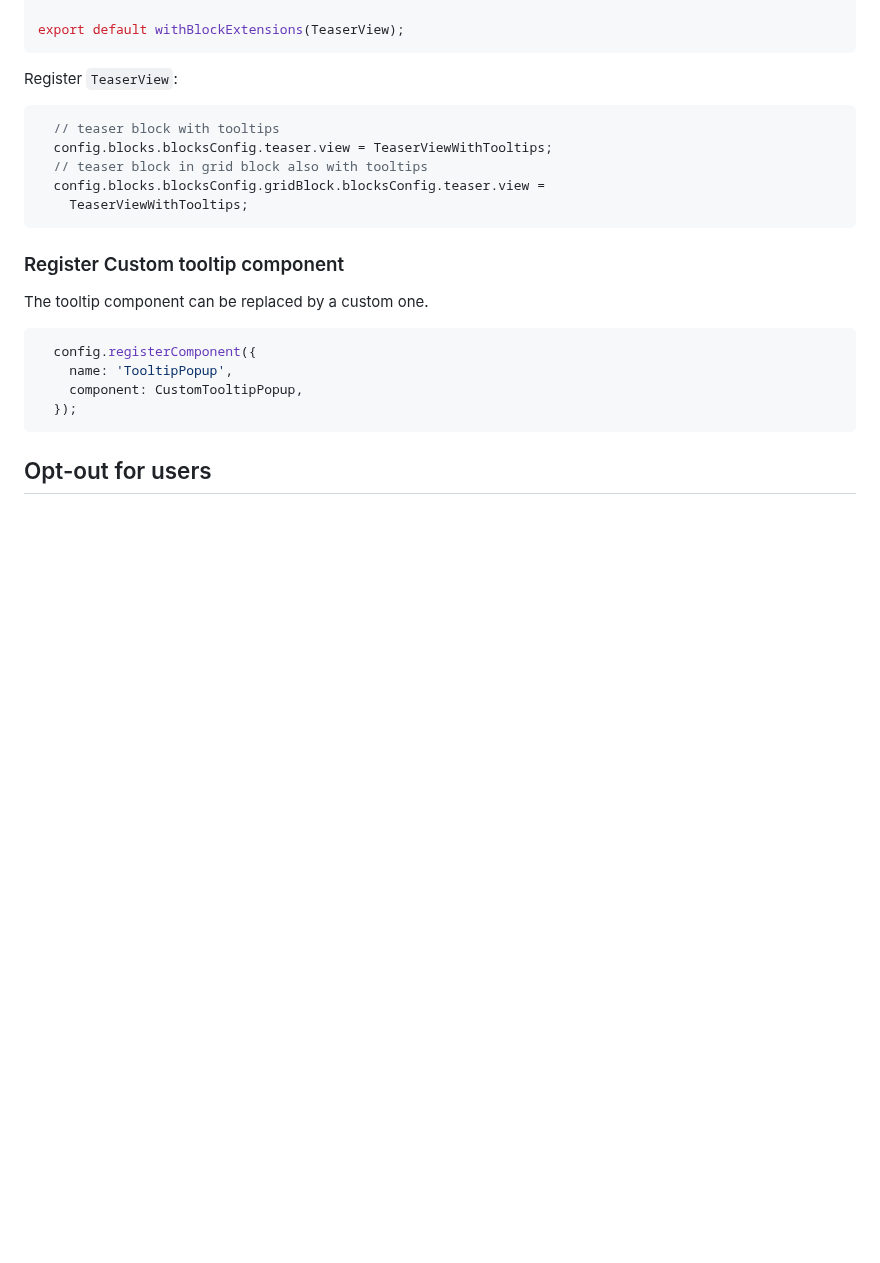
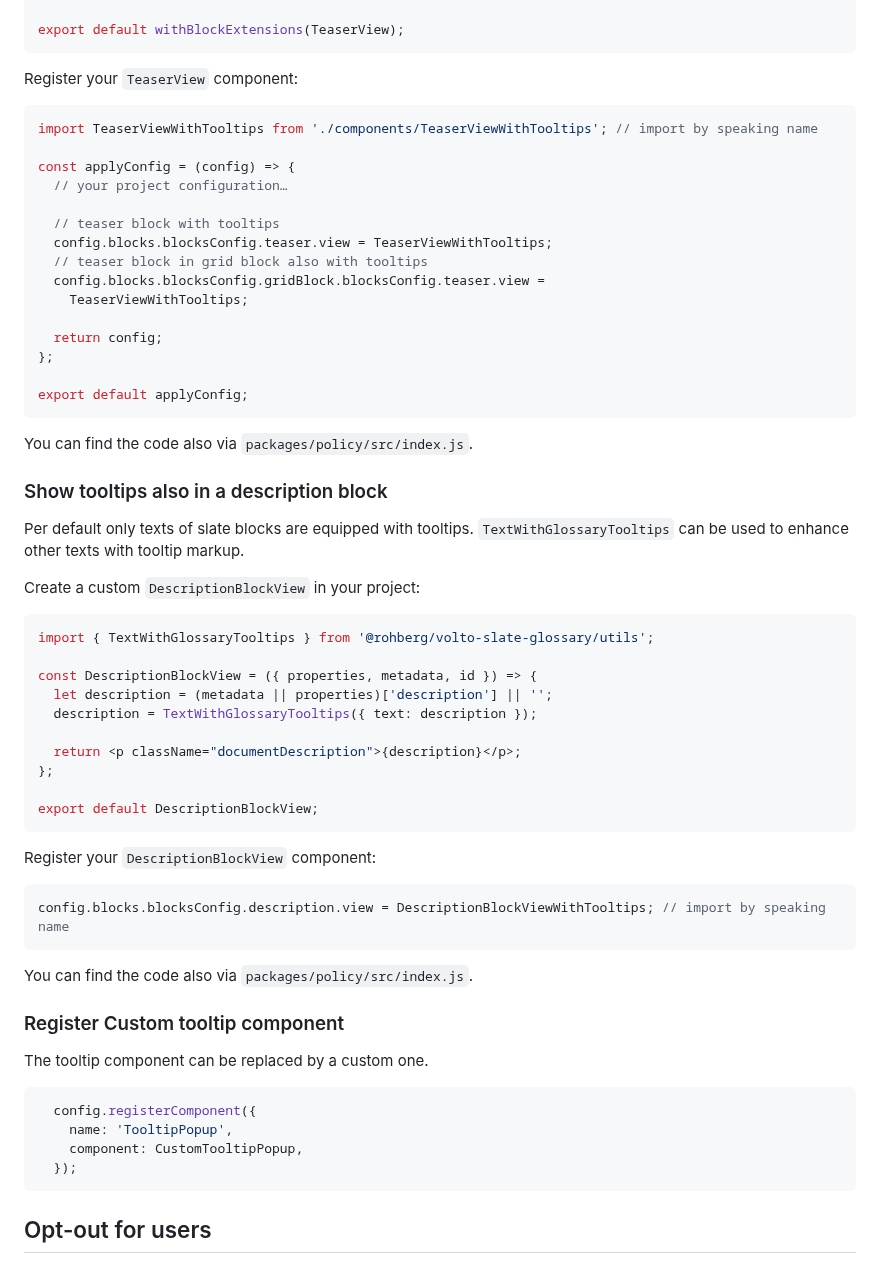
Before and after one commit to rohberg/volto-slate-glossary, a Markdown page: README.md, the part around one of its changes. GitHub-like rendering; blank space fills up the shorter version.

`````diff
--- a/README.md
+++ b/README.md
@@ -130,15 +102,57 @@ const TeaserView = (props) => {
 export default withBlockExtensions(TeaserView);
 ```
 
-Register `TeaserView`:
+Register your `TeaserView` component:
 
 ```js
+import TeaserViewWithTooltips from './components/TeaserViewWithTooltips'; // import by speaking name
+
+const applyConfig = (config) => {
+  // your project configuration…
+
   // teaser block with tooltips
   config.blocks.blocksConfig.teaser.view = TeaserViewWithTooltips;
   // teaser block in grid block also with tooltips
   config.blocks.blocksConfig.gridBlock.blocksConfig.teaser.view =
     TeaserViewWithTooltips;
+
+  return config;
+};
+
+export default applyConfig;
 ```
+
+You can find the code also via `packages/policy/src/index.js`.
+
+
+### Show tooltips also in a description block
+
+Per default only texts of slate blocks are equipped with tooltips.
+`TextWithGlossaryTooltips` can be used to enhance other texts with tooltip markup.
+
+Create a custom `DescriptionBlockView` in your project:
+
+```js
+import { TextWithGlossaryTooltips } from '@rohberg/volto-slate-glossary/utils';
+
+const DescriptionBlockView = ({ properties, metadata, id }) => {
+  let description = (metadata || properties)['description'] || '';
+  description = TextWithGlossaryTooltips({ text: description });
+
+  return <p className="documentDescription">{description}</p>;
+};
+
+export default DescriptionBlockView;
+````
+
+Register your `DescriptionBlockView` component:
+
+```js
+config.blocks.blocksConfig.description.view = DescriptionBlockViewWithTooltips; // import by speaking name
+```
+
+You can find the code also via `packages/policy/src/index.js`.
+
 
 ### Register Custom tooltip component
 
@@ -151,6 +165,7 @@ The tooltip component can be replaced by a custom one.
   });
   ````
 
+
 ## Opt-out for users
 
 A user can opt-out by setting glossarytooltips to false.
`````
Also changed, not shown: other parts of README.md (+2 -30 lines).
